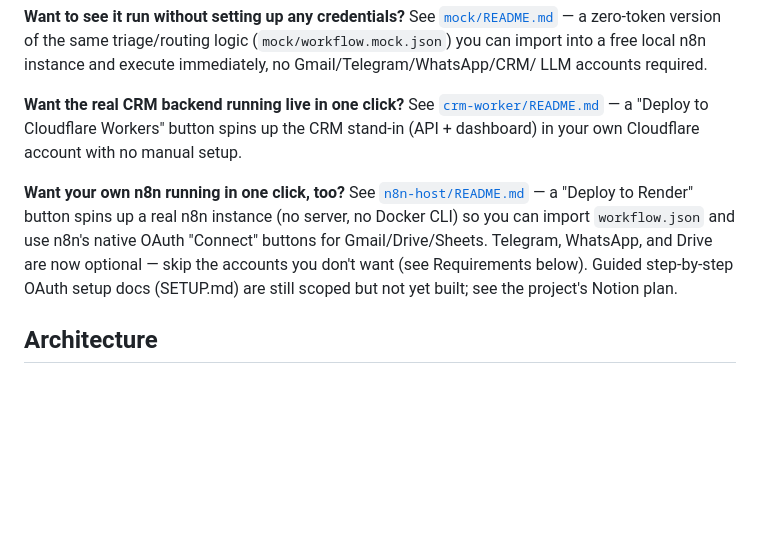
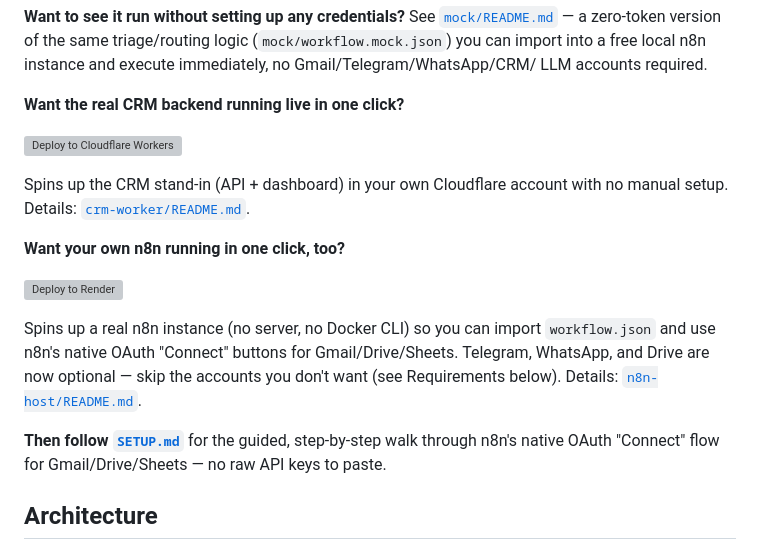
Before and after one commit to allocsys/n8n-agentic-ops, a Markdown page: README.md, the part around the change. GitHub-like rendering; blank space fills up the shorter version; grey boxes are pictures that could not be loaded.

Commit message:
README: surface the actual deploy buttons at top level instead of just linking to sub-READMEs; fix stale "SETUP.md not yet built" text (it shipped in Phase 2)

```diff
--- a/README.md
+++ b/README.md
@@ -14,19 +14,26 @@ triage/routing logic (`mock/workflow.mock.json`) you can import into a free
 local n8n instance and execute immediately, no Gmail/Telegram/WhatsApp/CRM/
 LLM accounts required.
 
-**Want the real CRM backend running live in one click?** See
-[`crm-worker/README.md`](crm-worker/README.md) — a "Deploy to Cloudflare
-Workers" button spins up the CRM stand-in (API + dashboard) in your own
-Cloudflare account with no manual setup.
+**Want the real CRM backend running live in one click?**
 
-**Want your own n8n running in one click, too?** See
-[`n8n-host/README.md`](n8n-host/README.md) — a "Deploy to Render" button
-spins up a real n8n instance (no server, no Docker CLI) so you can import
+[![Deploy to Cloudflare Workers](https://deploy.workers.cloudflare.com/button)](https://deploy.workers.cloudflare.com/?url=https://github.com/allocsys/n8n-agentic-ops)
+
+Spins up the CRM stand-in (API + dashboard) in your own Cloudflare account
+with no manual setup. Details: [`crm-worker/README.md`](crm-worker/README.md).
+
+**Want your own n8n running in one click, too?**
+
+[![Deploy to Render](https://render.com/images/deploy-to-render-button.svg)](https://render.com/deploy?repo=https://github.com/allocsys/n8n-agentic-ops)
+
+Spins up a real n8n instance (no server, no Docker CLI) so you can import
 `workflow.json` and use n8n's native OAuth "Connect" buttons for
 Gmail/Drive/Sheets. Telegram, WhatsApp, and Drive are now optional —
-skip the accounts you don't want (see Requirements below). Guided
-step-by-step OAuth setup docs (SETUP.md) are still scoped but not yet
-built; see the project's Notion plan.
+skip the accounts you don't want (see Requirements below). Details:
+[`n8n-host/README.md`](n8n-host/README.md).
+
+**Then follow [`SETUP.md`](SETUP.md)** for the guided, step-by-step walk
+through n8n's native OAuth "Connect" flow for Gmail/Drive/Sheets — no
+raw API keys to paste.
 
 ## Architecture
 
```
